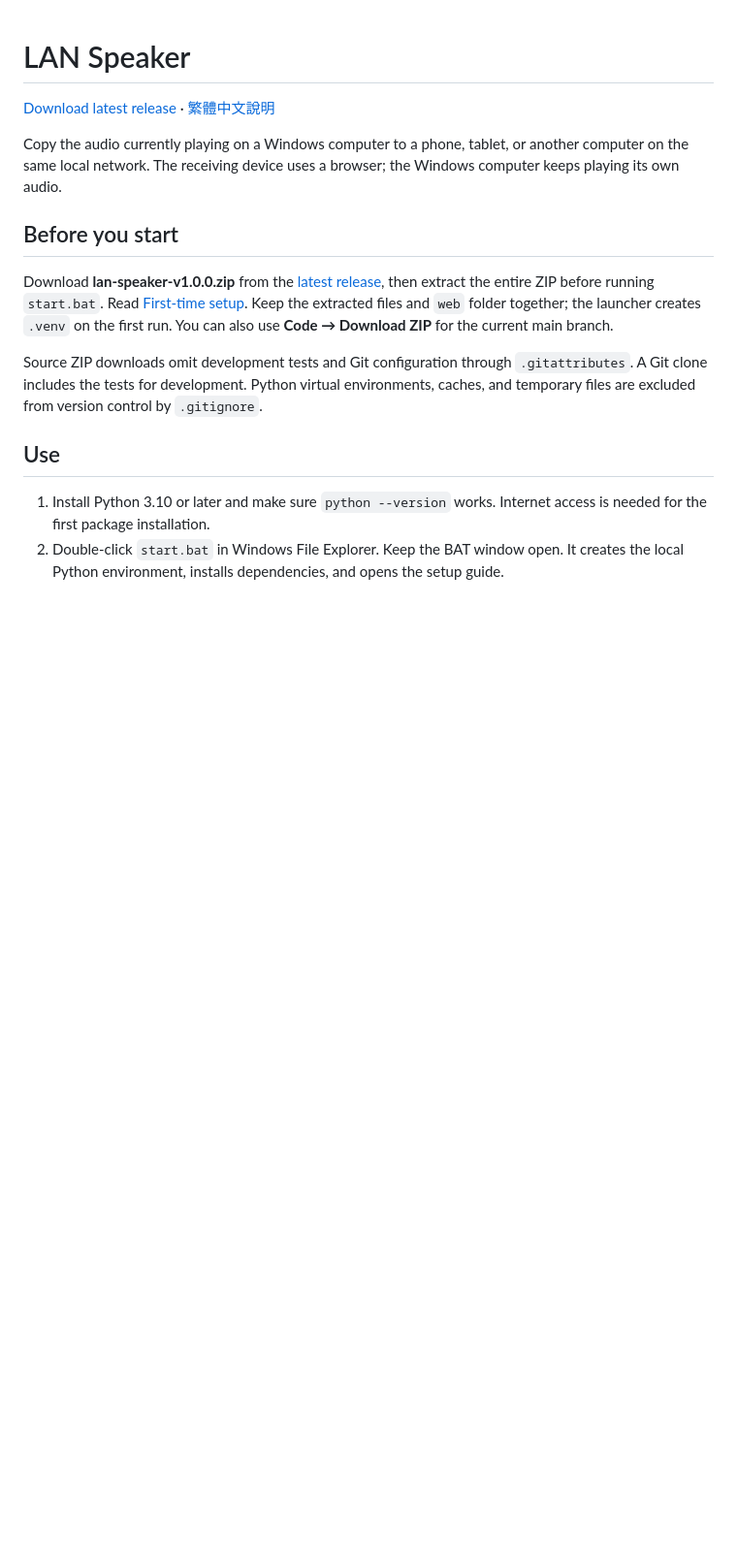
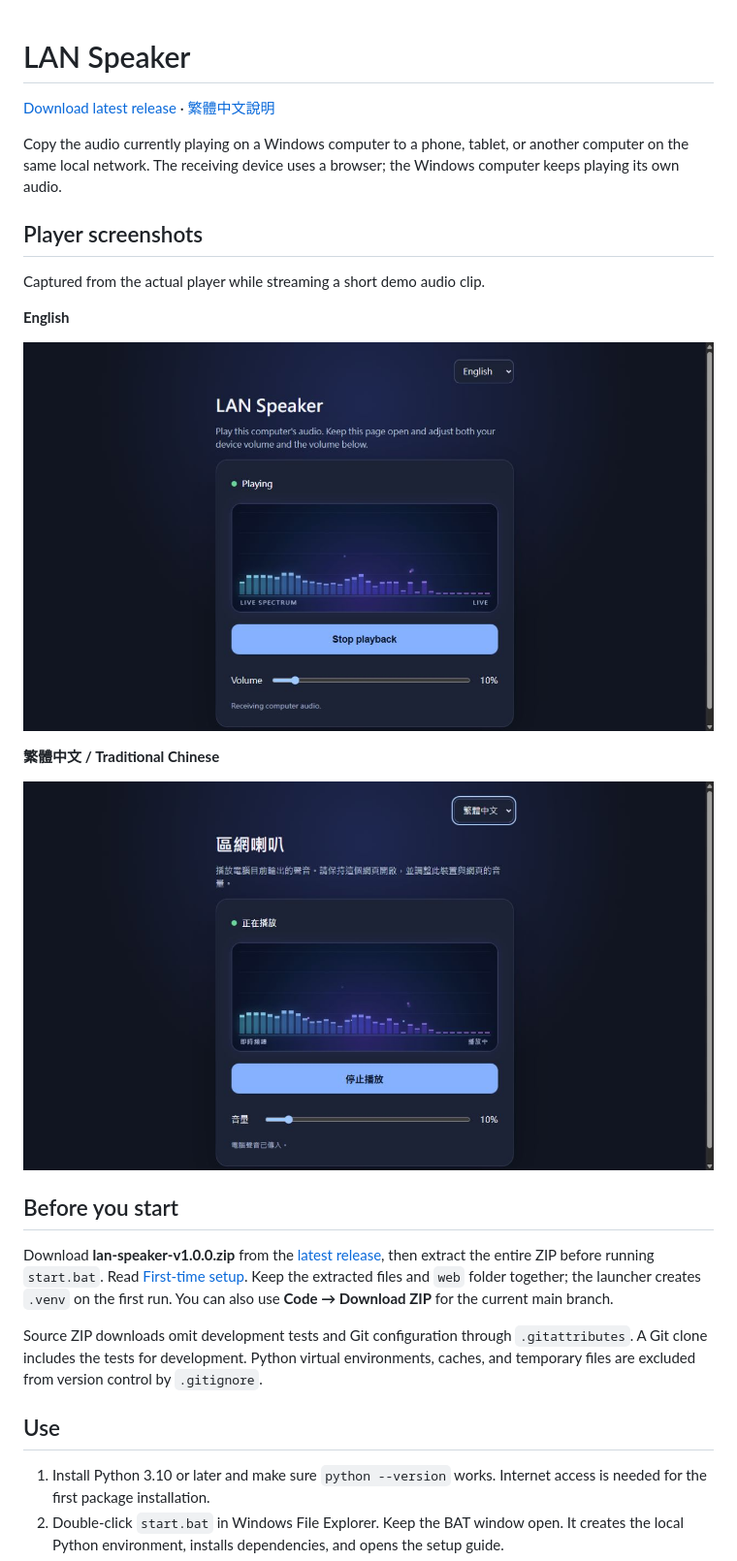
Before and after one commit to mp678922/lan-speaker, a Markdown page: README.md, the part around the change. Shown at 97% size. Rendered like a GitHub page; pictures changed too: docs/screenshots/player-en.jpg (added), docs/screenshots/player-zh-TW.jpg (added); blank space fills up the shorter version.

Commit message:
Show English and Traditional Chinese player screenshots

```diff
--- a/README.md
+++ b/README.md
@@ -3,6 +3,18 @@
 [Download latest release](https://github.com/mp678922/lan-speaker/releases/latest) · [繁體中文說明](README.zh-TW.md)
 
 Copy the audio currently playing on a Windows computer to a phone, tablet, or another computer on the same local network. The receiving device uses a browser; the Windows computer keeps playing its own audio.
+
+## Player screenshots
+
+Captured from the actual player while streaming a short demo audio clip.
+
+**English**
+
+![LAN Speaker playing audio in English, with a live spectrum and volume control](https://raw.githubusercontent.com/mp678922/lan-speaker/main/docs/screenshots/player-en.jpg)
+
+**繁體中文 / Traditional Chinese**
+
+![LAN Speaker playing audio in Traditional Chinese, with a live spectrum and volume control](https://raw.githubusercontent.com/mp678922/lan-speaker/main/docs/screenshots/player-zh-TW.jpg)
 
 ## Before you start
 
```
Also changed, not shown: README.zh-TW.md (+12 -0 lines), 1 other file.
